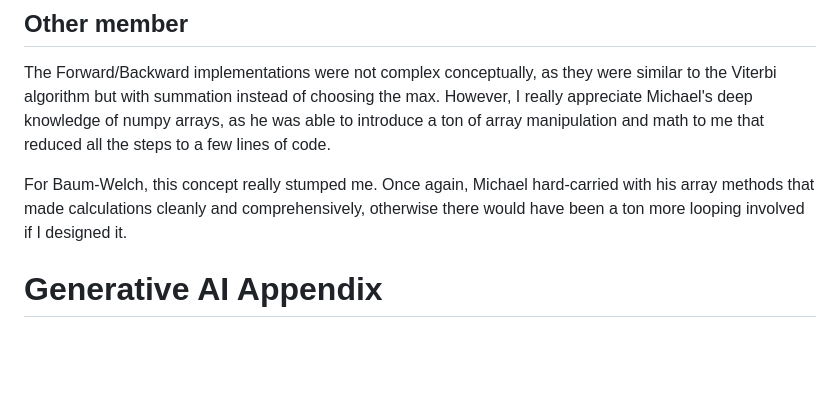
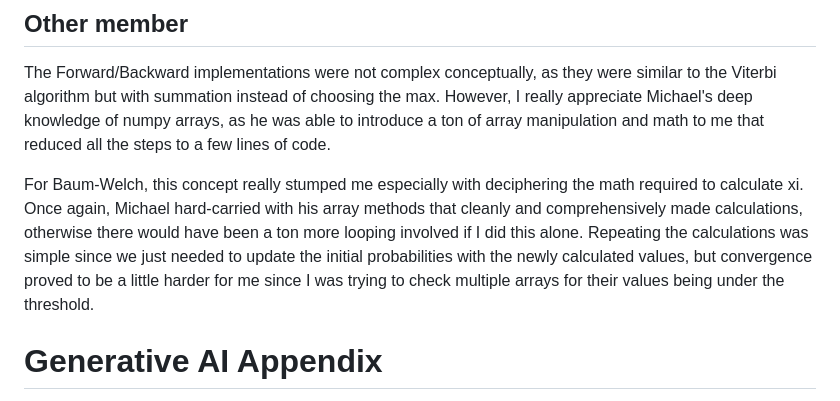
Before and after one commit to michael-bambha/BINF6250F25, a Markdown page: project08/README.md, the part around the change. GitHub-like rendering; blank space fills up the shorter version.

Commit message:
Refine README.md description of Baum-Welch algorithm
Clarified explanation of Baum-Welch calculations and convergence challenges.

```diff
--- a/project08/README.md
+++ b/project08/README.md
@@ -217,10 +217,12 @@ Viterbi algorithm but with summation instead of choosing the max. However, I rea
 deep knowledge of numpy arrays, as he was able to introduce a ton of array manipulation and math to me
 that reduced all the steps to a few lines of code.
 
-For Baum-Welch, this concept really stumped me. Once again, Michael hard-carried with his array
-methods that made calculations cleanly and comprehensively, otherwise there would have been a ton
-more looping involved if I designed it.
-
+For Baum-Welch, this concept really stumped me especially with deciphering the math required to calculate xi.
+Once again, Michael hard-carried with his array methods that cleanly and comprehensively made calculations,
+otherwise there would have been a ton more looping involved if I did this alone. Repeating the calculations
+was simple since we just needed to update the initial probabilities with the newly calculated values, but convergence
+proved to be a little harder for me since I was trying to check multiple arrays for their values being under the
+threshold.
 
 # Generative AI Appendix
 ChatGPT-5 was used to assist with some organizational and
```
